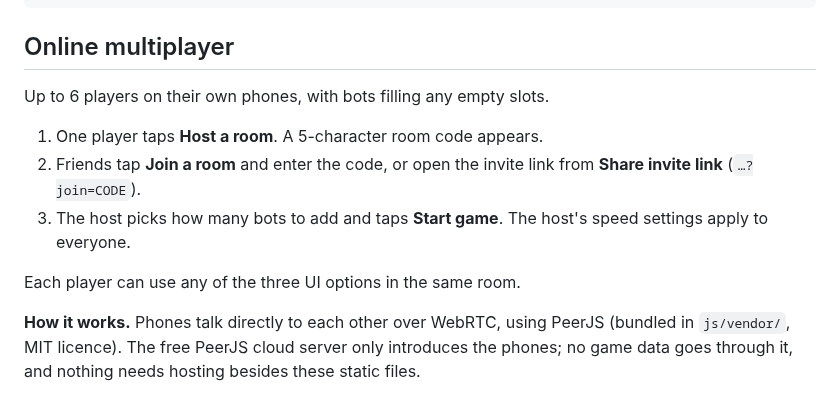
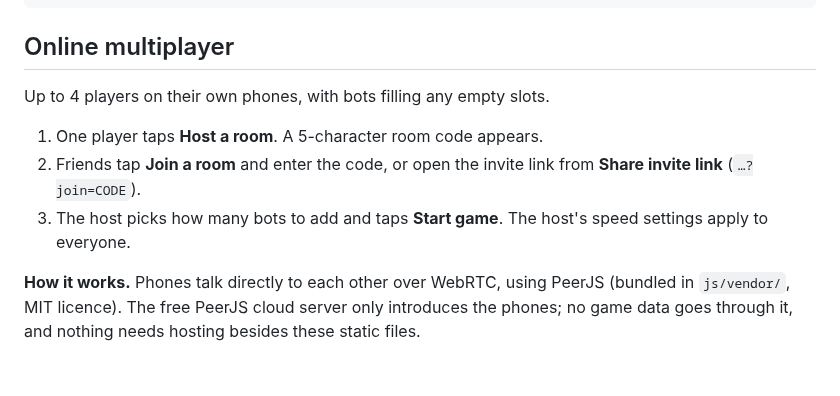
Before and after one commit to fmlacerda/BlocksNet, a Markdown page: README.md, the part around one of its changes. GitHub-like rendering; blank space fills up the shorter version.

```diff
--- a/README.md
+++ b/README.md
@@ -60,13 +58,11 @@ option-*.html  the three layouts (only layout + input wiring)
 
 ## Online multiplayer
 
-Up to 6 players on their own phones, with bots filling any empty slots.
+Up to 4 players on their own phones, with bots filling any empty slots.
 
 1. One player taps **Host a room**. A 5-character room code appears.
 2. Friends tap **Join a room** and enter the code, or open the invite link from **Share invite link** (`…?join=CODE`).
 3. The host picks how many bots to add and taps **Start game**. The host's speed settings apply to everyone.
-
-Each player can use any of the three UI options in the same room.
 
 **How it works.** Phones talk directly to each other over WebRTC, using PeerJS (bundled in `js/vendor/`, MIT licence). The free PeerJS cloud server only introduces the phones; no game data goes through it, and nothing needs hosting besides these static files.
 - **Each phone runs its own field.** The phone sends its field about 10 times a second, plus every line attack, special and chat message.
```
Also changed, not shown: other parts of README.md (+19 -21 lines), docs/a-play.png (deleted), docs/b-play.png (deleted), docs/c-play.png (deleted), docs/hub.png (deleted), docs/play.png (added), 6 other files.
